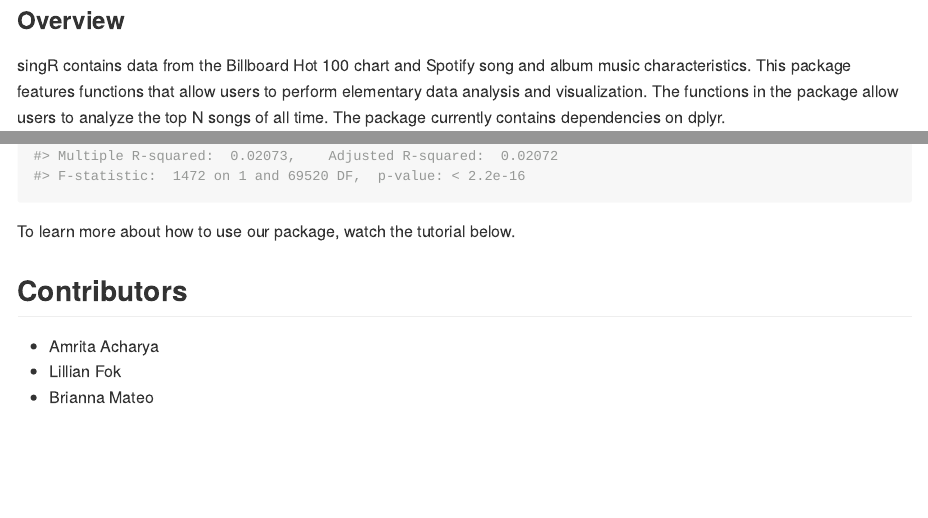
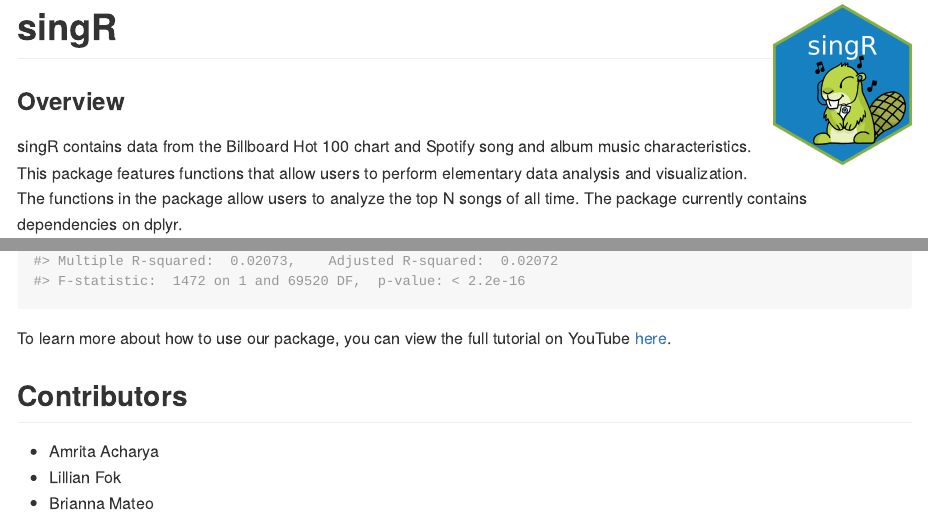
Before and after one commit to aacharya23/billboard100, an R Markdown document (README.Rmd): the page in a window 1100 px wide, from its top, and a second part further down, joined at a grey line. The pictures show the output file README.md that the author committed with the source, drawn offline in the style of GitHub; badge pictures from the web are left out.

Commit message:
Final RMD + hex sticker

````diff
--- a/README.Rmd
+++ b/README.Rmd
@@ -10,6 +10,8 @@ knitr::opts_chunk$set(
   out.width = "100%"
 )
 ```
+
+# singR <img src='images/hex-singR.png' align="right" height="160"/>
 
 
 <!-- badges: start -->
@@ -69,7 +73,7 @@ visualize(spotify_all)
 explicit_model(spotify_all, "year")
 ```
 
-To learn more about how to use our package, watch the tutorial below.
+To learn more about how to use our package, you can view the full tutorial on YouTube [here](https://youtu.be/G8jblM8aEj0).
 
 ## Contributors
 
````
Also changed, not shown: README.md, data/top100.rda, images/ezgif.com-gif-maker.gif (added), images/hex-singR.png (added), README.Rmd (2 more changed lines).
